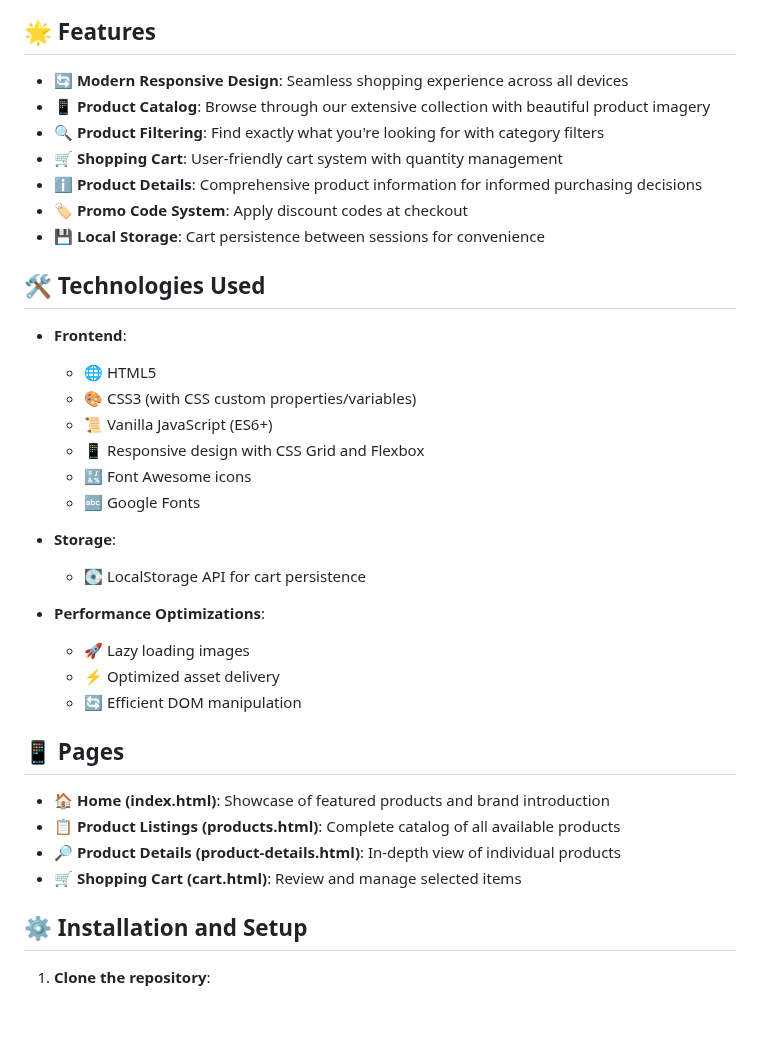
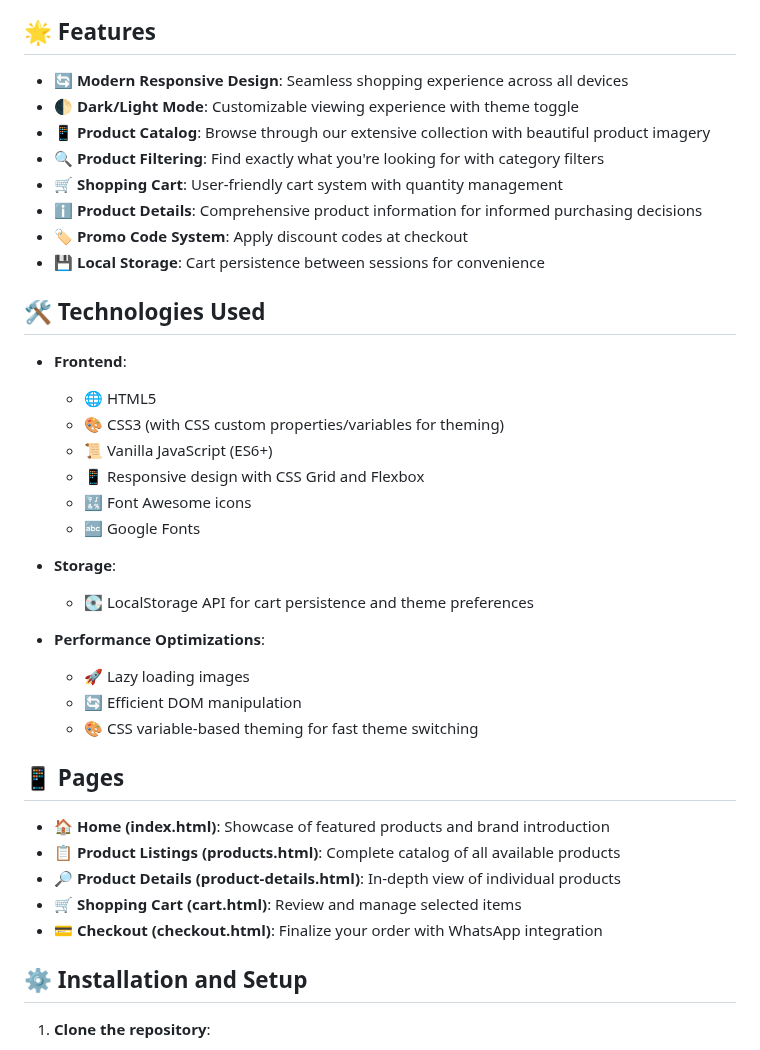
Before and after one commit to GihanPasidu/yash-store, a Markdown page: README.md, the part around one of its changes. Rendered like a GitHub page; blank space fills up the shorter version.

```diff
--- a/README.md
+++ b/README.md
@@ -9,6 +9,7 @@ YashStore is a premium e-commerce platform specializing in beautiful, high-quali
 ## 🌟 Features
 
 - **🔄 Modern Responsive Design**: Seamless shopping experience across all devices
+- **🌓 Dark/Light Mode**: Customizable viewing experience with theme toggle
 - **📱 Product Catalog**: Browse through our extensive collection with beautiful product imagery
 - **🔍 Product Filtering**: Find exactly what you're looking for with category filters
 - **🛒 Shopping Cart**: User-friendly cart system with quantity management
@@ -20,19 +21,19 @@ YashStore is a premium e-commerce platform specializing in beautiful, high-quali
 
 - **Frontend**:
   - 🌐 HTML5
-  - 🎨 CSS3 (with CSS custom properties/variables)
+  - 🎨 CSS3 (with CSS custom properties/variables for theming)
   - 📜 Vanilla JavaScript (ES6+)
   - 📱 Responsive design with CSS Grid and Flexbox
   - 🔣 Font Awesome icons
   - 🔤 Google Fonts
 
 - **Storage**:
-  - 💽 LocalStorage API for cart persistence
+  - 💽 LocalStorage API for cart persistence and theme preferences
 
 - **Performance Optimizations**:
   - 🚀 Lazy loading images
-  - ⚡ Optimized asset delivery
   - 🔄 Efficient DOM manipulation
+  - 🎨 CSS variable-based theming for fast theme switching
 
 ## 📱 Pages
 
@@ -40,6 +41,7 @@ YashStore is a premium e-commerce platform specializing in beautiful, high-quali
 - **📋 Product Listings (products.html)**: Complete catalog of all available products
 - **🔎 Product Details (product-details.html)**: In-depth view of individual products
 - **🛒 Shopping Cart (cart.html)**: Review and manage selected items
+- **💳 Checkout (checkout.html)**: Finalize your order with WhatsApp integration
 
 ## ⚙️ Installation and Setup
 
```
Also changed, not shown: other parts of README.md (+18 -10 lines).
